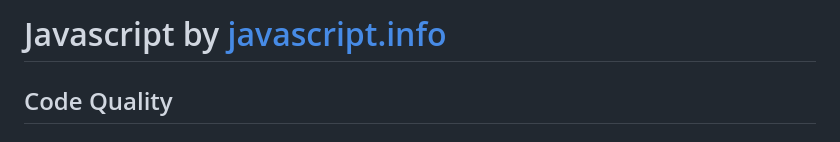
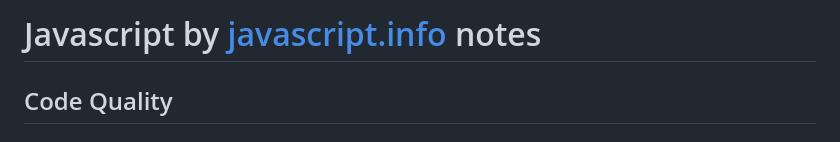
Before and after one commit to AA3111s/JS, a Markdown page: notes_2.md, the part around the change. Drawn GitHub-style.

```diff
--- a/notes_2.md
+++ b/notes_2.md
@@ -1,4 +1,4 @@
-# Javascript by [javascript.info](https://javascript.info/)
+# Javascript by [javascript.info](https://javascript.info/) notes
 
 ## Code Quality
 
```
Also changed, not shown: notes_3.md (added, +485 -0 lines), images/okr.png (added), images/raca.png (added), 3 other files.
